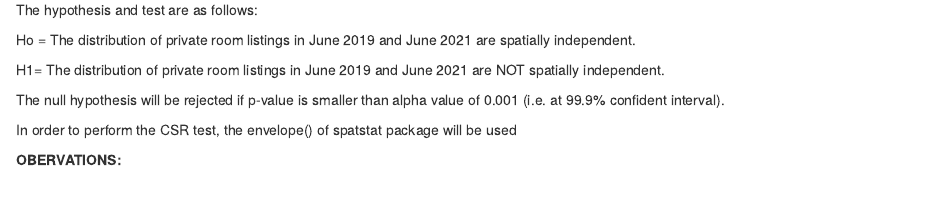
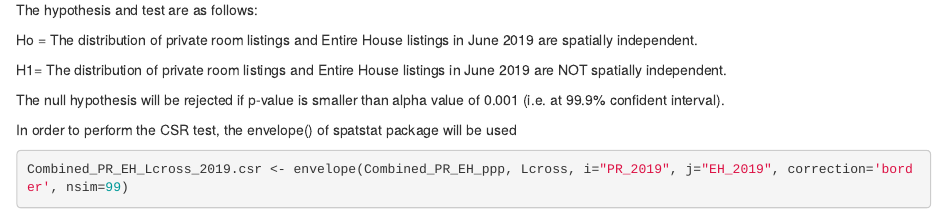
Before and after one commit to Niharika-avula/IS415_blog, an R Markdown document (_posts/Take Home Exercise-2/Take-Home-Exercise-2.Rmd): the page in a window 1100 px wide, from 15200 px down before the commit and from 15440 px down after it, so that both start at the same text. Rendered offline with R 4.5, knitr and Pandoc, with nearby package versions; drawn as R Markdown's standard HTML page in place of the format the file asks for; some code elsewhere in the file could not run offline; common packages that the code uses without loading them are loaded.

Commit message:
updated Take Home ex

````diff
--- a/_posts/Take Home Exercise-2/Take-Home-Exercise-2.Rmd
+++ b/_posts/Take Home Exercise-2/Take-Home-Exercise-2.Rmd
@@ -1578,19 +1578,19 @@ Combined_PR_EH_Lcross_2019 <- Lcross(Combined_PR_EH_ppp, i="PR_2019", j="EH_2019
 plot(Combined_PR_EH_Lcross_2019, . -r ~ r,
      xlab = "distance(m)",
      xlim=c(0, 500))
-
 ```
 
 **PERFORMING CSR ON CROSS L-FUNCTION**
 
 The hypothesis and test are as follows:
 
-Ho = The distribution of private room listings in June 2019 and June 2021 are spatially independent.
-
-H1= The distribution of private room listings in June 2019 and June 2021 are NOT spatially independent.
+Ho = The distribution of private room listings and Entire House listings in June 2019 are spatially independent.
+
+H1= The distribution of private room listings and Entire House listings in June 2019 are NOT spatially independent.
 
 The null hypothesis will be rejected if p-value is smaller than alpha value of 0.001 (i.e. at 99.9% confident interval).
 
 In order to perform the CSR test, the envelope() of spatstat package will be used
 
-
+```{r}
+Combined_PR_EH_Lcross_2019.csr <- envelope(Combined_PR_EH_ppp, Lcross, i="PR_2019", j="EH_2019", correction='border', nsim=99)
````
Also changed, not shown: _posts/Take Home Exercise-2/Take-Home-Exercise-2.Rmd (10 more changed lines), 61 other files.
